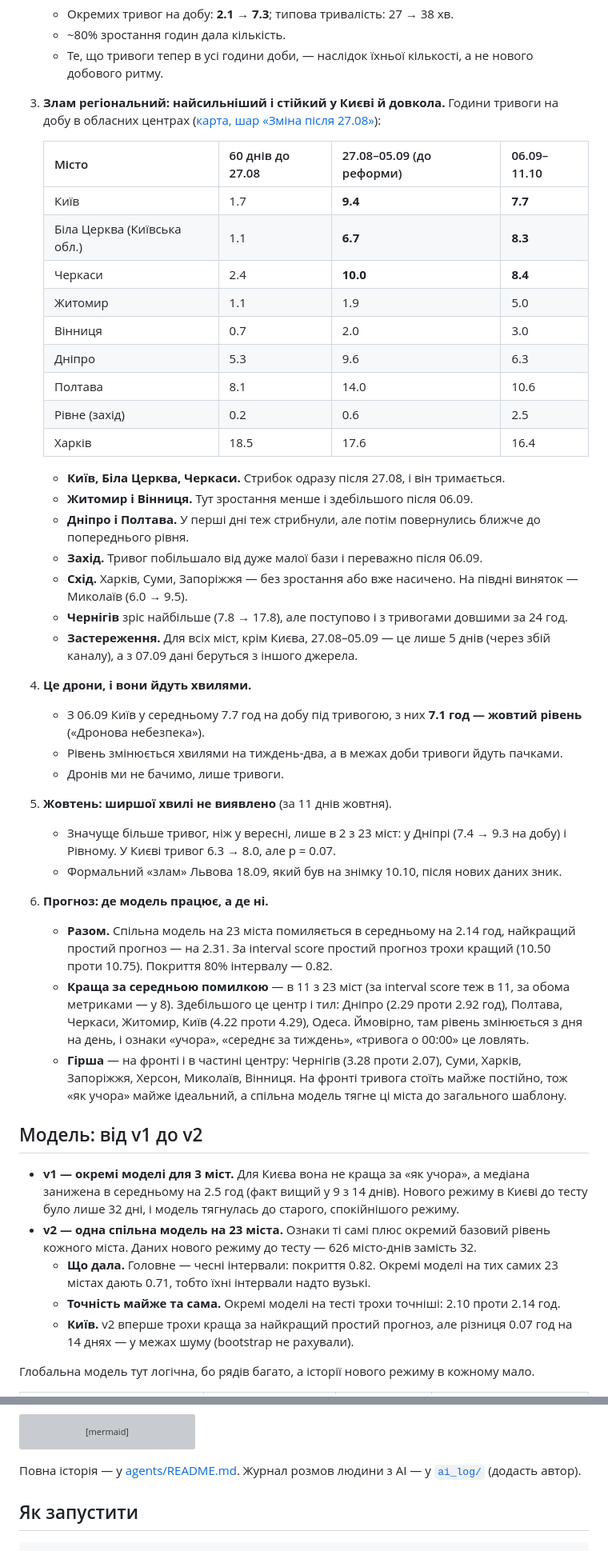
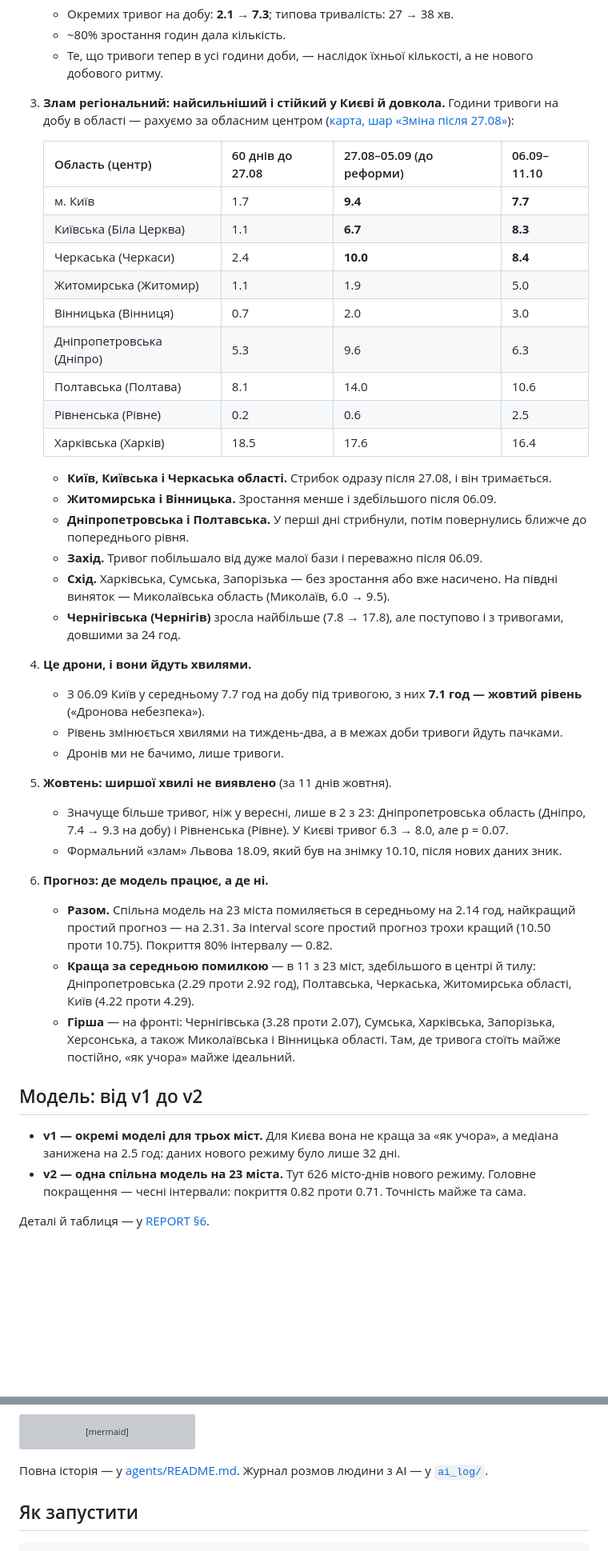
Before and after one commit to torosyasia/air-alerts-forecast, a Markdown page: README.md, 2 parts joined by grey strips. Shown at 80% size. GitHub-like rendering; blank space fills up the shorter version; grey boxes are pictures that could not be loaded.

````diff
--- a/README.md
+++ b/README.md
@@ -81,62 +83,54 @@
    - Те, що тривоги тепер в усі години доби, — наслідок їхньої кількості, а не нового
      добового ритму.
 3. **Злам регіональний: найсильніший і стійкий у Києві й довкола.** Години тривоги на добу в
-   обласних центрах ([карта, шар «Зміна після 27.08»](https://torosyasia.github.io/air-alerts-forecast/)):
+   області — рахуємо за обласним центром ([карта, шар «Зміна після 27.08»](https://torosyasia.github.io/air-alerts-forecast/)):
 
-   | Місто | 60 днів до 27.08 | 27.08–05.09 (до реформи) | 06.09–11.10 |
+   | Область (центр) | 60 днів до 27.08 | 27.08–05.09 (до реформи) | 06.09–11.10 |
    |---|---|---|---|
-   | Київ | 1.7 | **9.4** | **7.7** |
-   | Біла Церква (Київська обл.) | 1.1 | **6.7** | **8.3** |
-   | Черкаси | 2.4 | **10.0** | **8.4** |
-   | Житомир | 1.1 | 1.9 | 5.0 |
-   | Вінниця | 0.7 | 2.0 | 3.0 |
-   | Дніпро | 5.3 | 9.6 | 6.3 |
-   | Полтава | 8.1 | 14.0 | 10.6 |
-   | Рівне (захід) | 0.2 | 0.6 | 2.5 |
-   | Харків | 18.5 | 17.6 | 16.4 |
+   | м. Київ | 1.7 | **9.4** | **7.7** |
+   | Київська (Біла Церква) | 1.1 | **6.7** | **8.3** |
+   | Черкаська (Черкаси) | 2.4 | **10.0** | **8.4** |
+   | Житомирська (Житомир) | 1.1 | 1.9 | 5.0 |
+   | Вінницька (Вінниця) | 0.7 | 2.0 | 3.0 |
+   | Дніпропетровська (Дніпро) | 5.3 | 9.6 | 6.3 |
+   | Полтавська (Полтава) | 8.1 | 14.0 | 10.6 |
+   | Рівненська (Рівне) | 0.2 | 0.6 | 2.5 |
+   | Харківська (Харків) | 18.5 | 17.6 | 16.4 |
 
-   - **Київ, Біла Церква, Черкаси.** Стрибок одразу після 27.08, і він тримається.
-   - **Житомир і Вінниця.** Тут зростання менше і здебільшого після 06.09.
-   - **Дніпро і Полтава.** У перші дні теж стрибнули, але потім повернулись ближче до
+   - **Київ, Київська і Черкаська області.** Стрибок одразу після 27.08, і він тримається.
+   - **Житомирська і Вінницька.** Зростання менше і здебільшого після 06.09.
+   - **Дніпропетровська і Полтавська.** У перші дні стрибнули, потім повернулись ближче до
      попереднього рівня.
    - **Захід.** Тривог побільшало від дуже малої бази і переважно після 06.09.
-   - **Схід.** Харків, Суми, Запоріжжя — без зростання або вже насичено. На півдні виняток —
-     Миколаїв (6.0 → 9.5).
-   - **Чернігів** зріс найбільше (7.8 → 17.8), але поступово і з тривогами довшими за 24 год.
-   - **Застереження.** Для всіх міст, крім Києва, 27.08–05.09 — це лише 5 днів (через збій
-     каналу), а з 07.09 дані беруться з іншого джерела.
+   - **Схід.** Харківська, Сумська, Запорізька — без зростання або вже насичено. На півдні
+     виняток — Миколаївська область (Миколаїв, 6.0 → 9.5).
+   - **Чернігівська (Чернігів)** зросла найбільше (7.8 → 17.8), але поступово і з тривогами,
+     довшими за 24 год.
 4. **Це дрони, і вони йдуть хвилями.**
    - З 06.09 Київ у середньому 7.7 год на добу під тривогою, з них **7.1 год — жовтий
      рівень** («Дронова небезпека»).
    - Рівень змінюється хвилями на тиждень-два, а в межах доби тривоги йдуть пачками.
    - Дронів ми не бачимо, лише тривоги.
 5. **Жовтень: ширшої хвилі не виявлено** (за 11 днів жовтня).
-   - Значуще більше тривог, ніж у вересні, лише в 2 з 23 міст: у Дніпрі (7.4 → 9.3 на добу)
-     і Рівному. У Києві тривог 6.3 → 8.0, але p = 0.07.
+   - Значуще більше тривог, ніж у вересні, лише в 2 з 23: Дніпропетровська область (Дніпро,
+     7.4 → 9.3 на добу) і Рівненська (Рівне). У Києві тривог 6.3 → 8.0, але p = 0.07.
    - Формальний «злам» Львова 18.09, який був на знімку 10.10, після нових даних зник.
 6. **Прогноз: де модель працює, а де ні.**
    - **Разом.** Спільна модель на 23 міста помиляється в середньому на 2.14 год, найкращий
      простий прогноз — на 2.31. За interval score простий прогноз трохи кращий (10.50 проти
      10.75). Покриття 80% інтервалу — 0.82.
-   - **Краща за середньою помилкою** — в 11 з 23 міст (за interval score теж в 11, за обома
-     метриками — у 8). Здебільшого це центр і тил: Дніпро (2.29 проти 2.92 год), Полтава,
-     Черкаси, Житомир, Київ (4.22 проти 4.29), Одеса. Ймовірно, там рівень змінюється з
-     дня на день, і ознаки «учора», «середнє за тиждень», «тривога о 00:00» це ловлять.
-   - **Гірша** — на фронті і в частині центру: Чернігів (3.28 проти 2.07), Суми, Харків,
-     Запоріжжя, Херсон, Миколаїв, Вінниця. На фронті тривога стоїть майже постійно, тож «як
-     учора» майже ідеальний, а спільна модель тягне ці міста до загального шаблону.
+   - **Краща за середньою помилкою** — в 11 з 23 міст, здебільшого в центрі й тилу:
+     Дніпропетровська (2.29 проти 2.92 год), Полтавська, Черкаська, Житомирська області,
+     Київ (4.22 проти 4.29).
+   - **Гірша** — на фронті: Чернігівська (3.28 проти 2.07), Сумська, Харківська,
+     Запорізька, Херсонська, а також Миколаївська і Вінницька області. Там, де тривога
+     стоїть майже постійно, «як учора» майже ідеальний.
 
 ## Модель: від v1 до v2
-- **v1 — окремі моделі для 3 міст.** Для Києва вона не краща за «як учора», а медіана
-  занижена в середньому на 2.5 год (факт вищий у 9 з 14 днів). Нового режиму в Києві до
-  тесту було лише 32 дні, і модель тягнулась до старого, спокійнішого режиму.
-- **v2 — одна спільна модель на 23 міста.** Ознаки ті самі плюс окремий базовий рівень
-  кожного міста. Даних нового режиму до тесту — 626 місто-днів замість 32.
-  - **Що дала.** Головне — чесні інтервали: покриття 0.82. Окремі моделі на тих самих
-    23 містах дають 0.71, тобто їхні інтервали надто вузькі.
-  - **Точність майже та сама.** Окремі моделі на тесті трохи точніші: 2.10 проти 2.14 год.
-  - **Київ.** v2 вперше трохи краща за найкращий простий прогноз, але різниця 0.07 год на
-    14 днях — у межах шуму (bootstrap не рахували).
+- **v1 — окремі моделі для трьох міст.** Для Києва вона не краща за «як учора», а медіана
+  занижена на 2.5 год: даних нового режиму було лише 32 дні.
+- **v2 — одна спільна модель на 23 міста.** Тут 626 місто-днів нового режиму. Головне
+  покращення — чесні інтервали: покриття 0.82 проти 0.71. Точність майже та сама.
 
-Глобальна модель тут логічна, бо рядів багато, а історії нового режиму в кожному мало.
+Деталі й таблиця — у [REPORT §6](REPORT.md#6-прогноз-від-v1-до-v2-результати-по-містах).
 
@@ -218,7 +210,7 @@ flowchart LR
 ```
 
 Повна історія — у [agents/README.md](agents/README.md). Журнал розмов людини з AI — у
-[`ai_log/`](ai_log/) (додасть автор).
+[`ai_log/`](ai_log/).
 
 ## Як запустити
 ```bash
````
Also changed, not shown: other parts of README.md (+44 -44 lines), README.en.md (+47 -48 lines).
